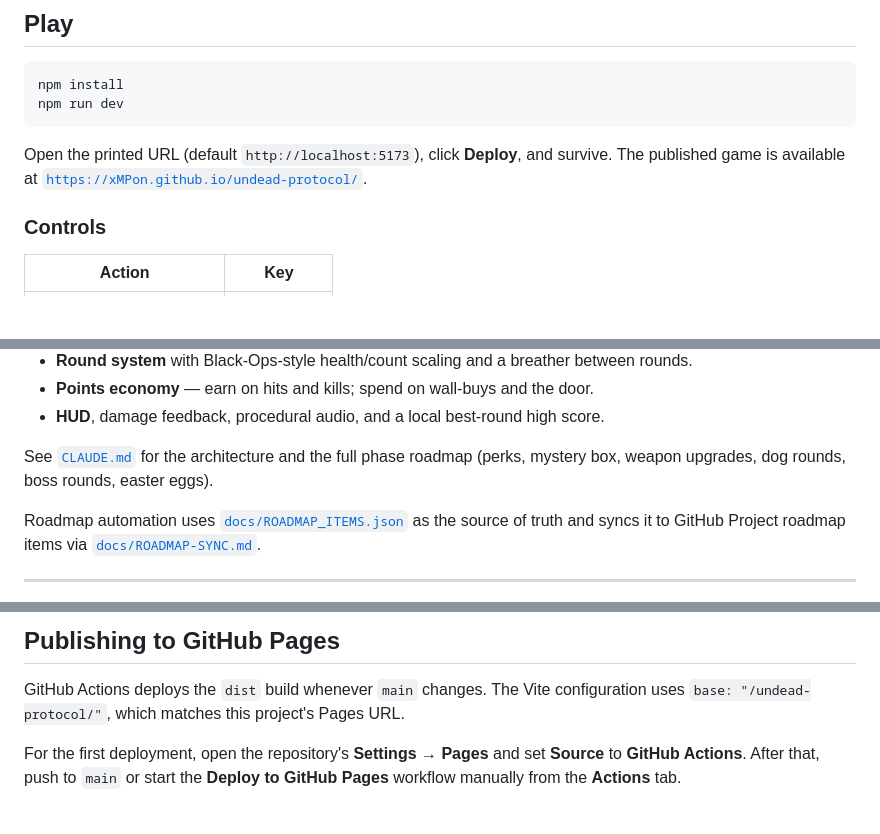
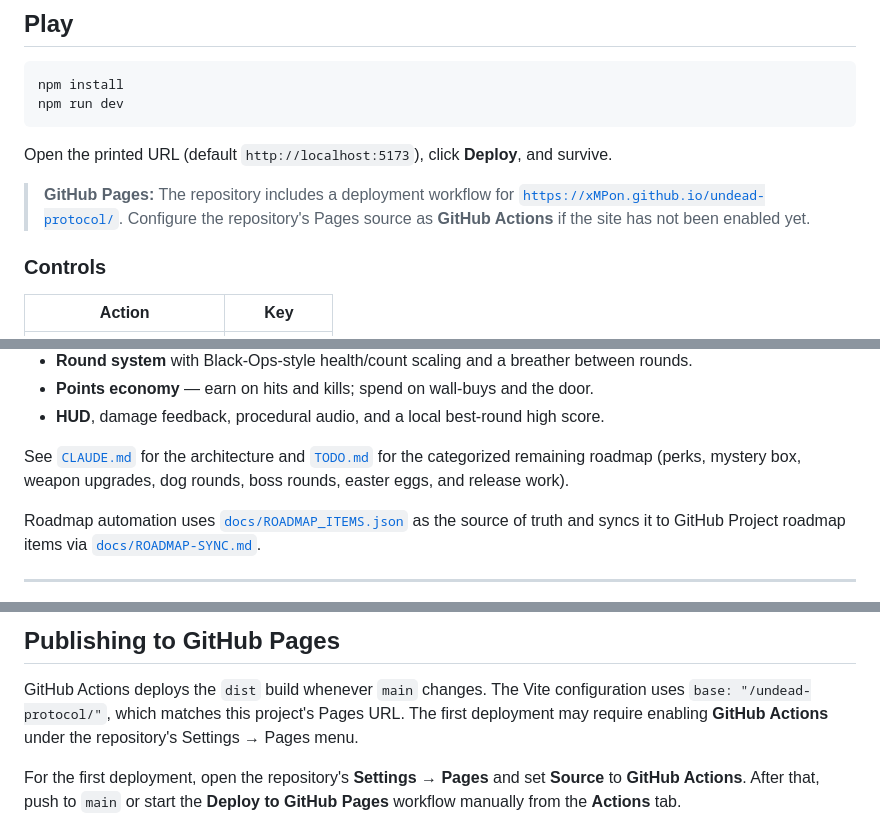
Before and after one commit to xMPon/undead-protocol, a Markdown page: README.md, 3 parts joined by grey strips. GitHub-like rendering; blank space fills up the shorter version.

Commit message:
Updating the TODO and project specifications

````diff
--- a/README.md
+++ b/README.md
@@ -19,8 +19,12 @@ npm run dev
 ```
 
 Open the printed URL (default `http://localhost:5173`), click **Deploy**, and
-survive. The published game is available at
-[`https://xMPon.github.io/undead-protocol/`](https://xMPon.github.io/undead-protocol/).
+survive.
+
+> **GitHub Pages:** The repository includes a deployment workflow for
+> [`https://xMPon.github.io/undead-protocol/`](https://xMPon.github.io/undead-protocol/).
+> Configure the repository's Pages source as **GitHub Actions** if the site has
+> not been enabled yet.
 
 ### Controls
 
@@ -55,8 +59,9 @@ survive. The published game is available at
 - **Points economy** — earn on hits and kills; spend on wall-buys and the door.
 - **HUD**, damage feedback, procedural audio, and a local best-round high score.
 
-See [`CLAUDE.md`](CLAUDE.md) for the architecture and the full phase roadmap
-(perks, mystery box, weapon upgrades, dog rounds, boss rounds, easter eggs).
+See [`CLAUDE.md`](CLAUDE.md) for the architecture and [`TODO.md`](TODO.md) for
+the categorized remaining roadmap (perks, mystery box, weapon upgrades, dog
+rounds, boss rounds, easter eggs, and release work).
 
 Roadmap automation uses [`docs/ROADMAP_ITEMS.json`](docs/ROADMAP_ITEMS.json) as
 the source of truth and syncs it to GitHub Project roadmap items via
@@ -81,7 +86,8 @@ is unit-tested in Node — see `tests/world.test.ts`.
 
 GitHub Actions deploys the `dist` build whenever `main` changes. The Vite
 configuration uses `base: "/undead-protocol/"`, which matches this project's
-Pages URL.
+Pages URL. The first deployment may require enabling **GitHub Actions** under
+the repository's Settings → Pages menu.
 
 For the first deployment, open the repository's **Settings → Pages** and set
 **Source** to **GitHub Actions**. After that, push to `main` or start the
````
Also changed, not shown: TODO.md (added, +47 -0 lines).
